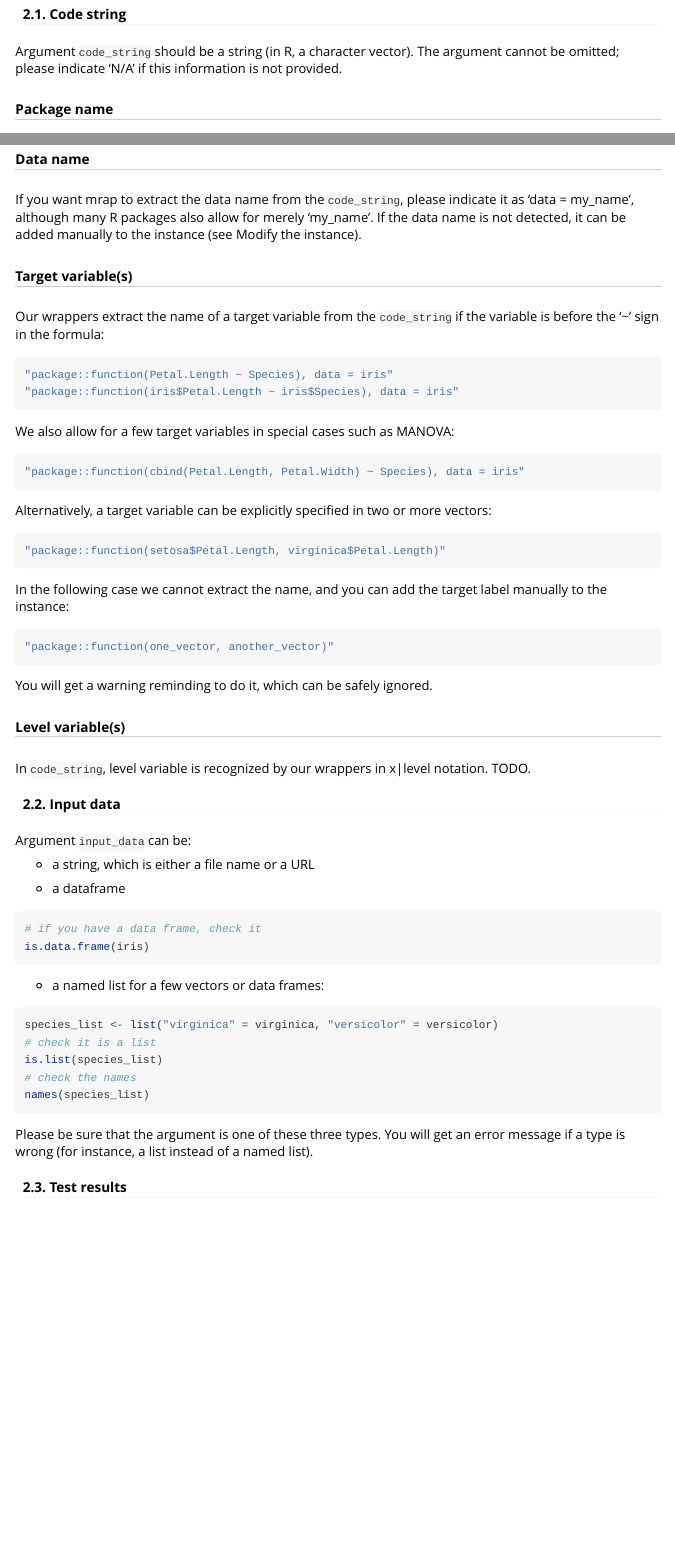
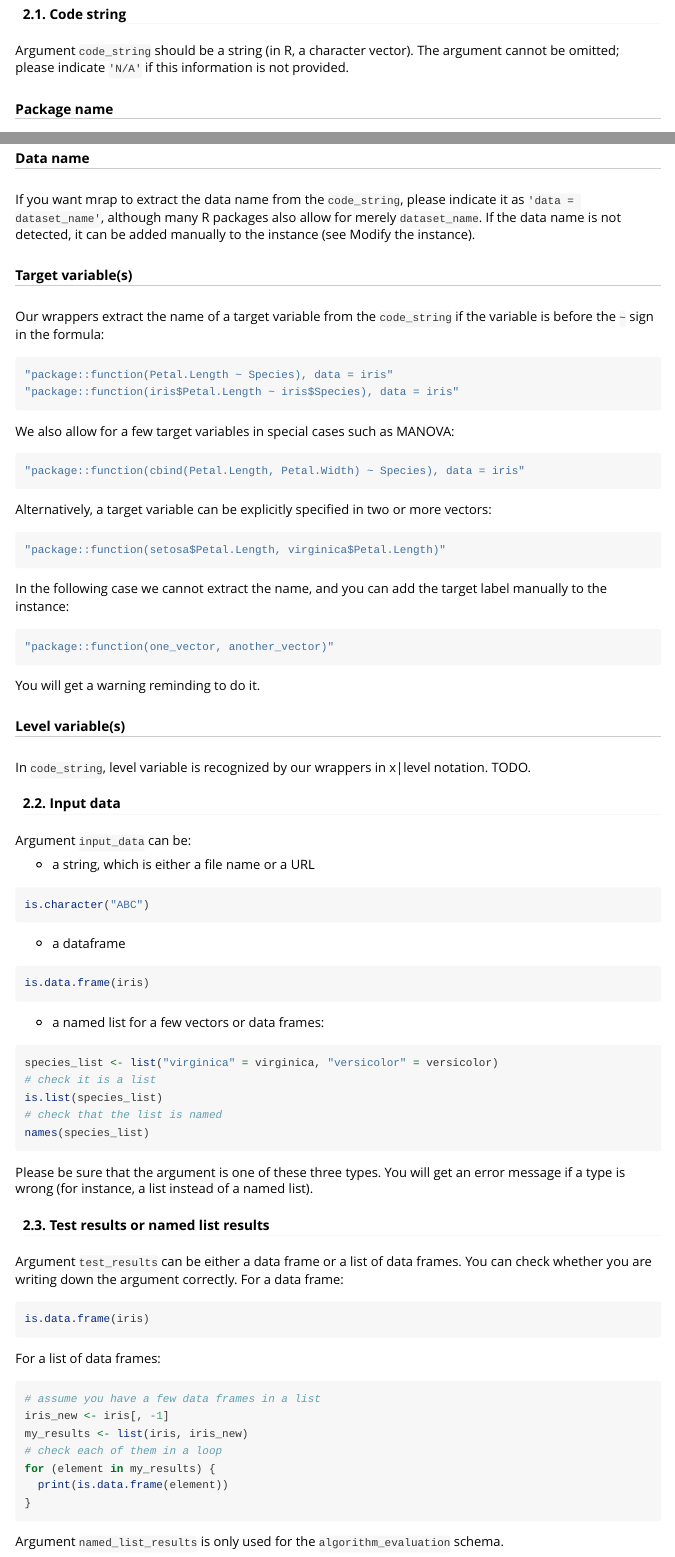
Before and after one commit to OlgaLezhnina/mrap, an R Markdown document (vignettes/mrap.Rmd): the page in a window 1100 px wide, from 480 px down, and a second part further down, joined at a grey line. Rendered offline with R 4.5, knitr and Pandoc, with nearby package versions.

Commit message:
update the vignette

````diff
--- a/vignettes/mrap.Rmd
+++ b/vignettes/mrap.Rmd
@@ -42,6 +42,6 @@ To write the results of your data analysis as JSON-LD:
 ## 2. Check arguments
 
 #### 2.1. Code string
-Argument ``code_string`` should be a string (in R, a character vector). The argument cannot be omitted; please indicate 'N/A' if this information is not provided.
+Argument ``code_string`` should be a string (in R, a character vector). The argument cannot be omitted; please indicate  ``'N/A'`` if this information is not provided.
 
 ##### Package name
@@ -49,9 +49,9 @@ To specify the name of the package in the code is always a good practice. In mra
 
 ##### Data name
-If you want mrap to extract the data name from the ``code_string``, please indicate it as 'data = my_name', although many R packages also allow for merely 'my_name'. If the data name is not detected, it can be added manually to the instance (see Modify the instance).
+If you want mrap to extract the data name from the ``code_string``, please indicate it as ``'data = dataset_name'``, although many R packages also allow for merely ``dataset_name``. If the data name is not detected, it can be added manually to the instance (see Modify the instance).
 
 ##### Target variable(s)
-Our wrappers extract the name of a target variable from the ``code_string`` if the variable is before the '~' sign in the formula:
+Our wrappers extract the name of a target variable from the ``code_string`` if the variable is before the ``~`` sign in the formula:
 
 ```{r}
 "package::function(Petal.Length ~ Species), data = iris"
@@ -73,7 +73,7 @@ In the following case we cannot extract the name, and you can add the target lab
 ```{r}
 "package::function(one_vector, another_vector)"
 ```
-You will get a warning reminding to do it, which can be safely ignored.
+You will get a warning reminding to do it.
 
 ##### Level variable(s)
 In ``code_string``, level variable is recognized by our wrappers in x|level notation. TODO.
@@ -84,10 +84,13 @@ Argument ``input_data`` can be:
 
 * a string, which is either a file name or a URL
 
+```{r}
+is.character("ABC")
+```
+
 * a dataframe
 
 ```{r}
-# if you have a data frame, check it
 is.data.frame(iris)
 ```
 * a named list for a few vectors or data frames:
@@ -96,9 +99,28 @@ is.data.frame(iris)
 species_list <- list("virginica" = virginica, "versicolor" = versicolor)
 # check it is a list
 is.list(species_list)
-# check the names
+# check that the list is named
 names(species_list)
 ```
 Please be sure that the argument is one of these three types. You will get an error message if a type is wrong (for instance, a list instead of a named list).
 
-#### 2.3. Test results
+#### 2.3. Test results or named list results
+
+Argument ``test_results`` can be either a data frame or a list of data frames.
+You can check whether you are writing down the argument correctly. For a data frame:
+
+```{r}
+is.data.frame(iris)
+```
+ For a list of data frames:
+
+```{r}
+# assume you have a few data frames in a list
+iris_new <- iris[, -1]
+my_results <- list(iris, iris_new)
+# check each of them in a loop
+for (element in my_results) {
+  print(is.data.frame(element))
+}
+```
+Argument ``named_list_results`` is only used for the ``algorithm_evaluation`` schema.
````
Also changed, not shown: vignettes/mrap.Rmd (4 more changed lines).
